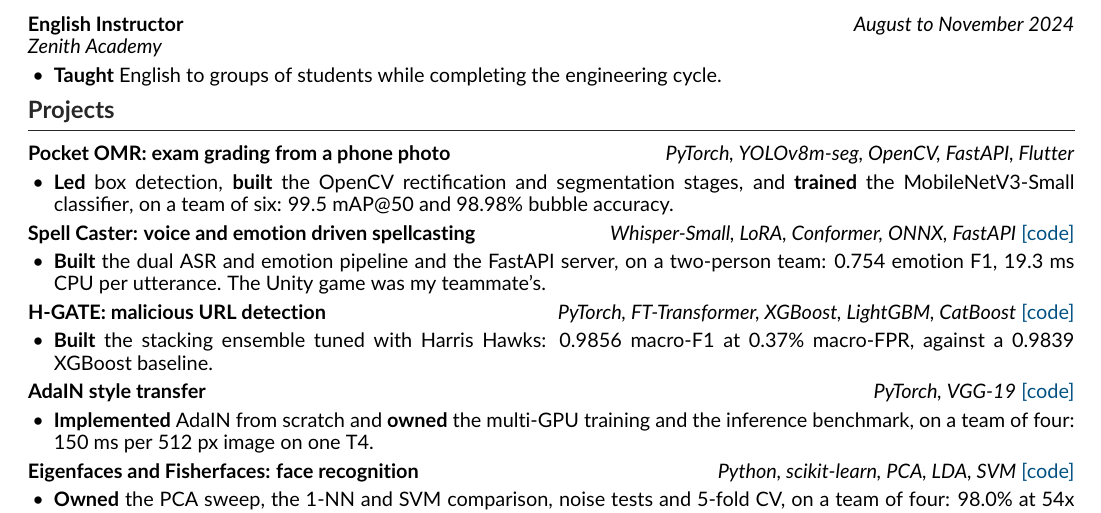
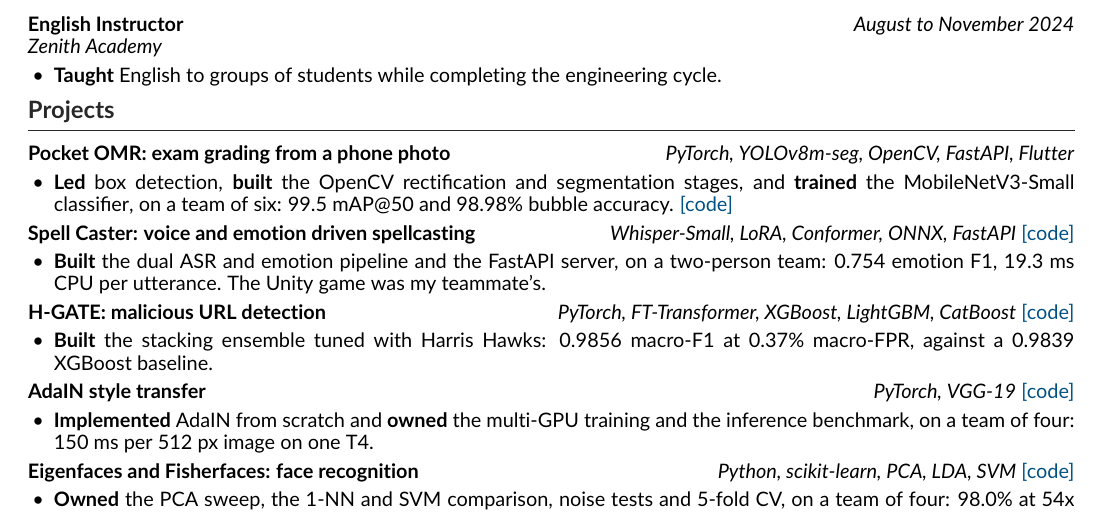
Before and after one commit to S4afou/portfolio, a LaTeX CV (cv/medjahri-mohammed-safouane.tex): part of the page, cut so that both start at the same text. Compiled offline with pdfLaTeX.

Commit message:
copy: link the Pocket OMR organization in the CV

```diff
--- a/cv/medjahri-mohammed-safouane.tex
+++ b/cv/medjahri-mohammed-safouane.tex
@@ -92,7 +92,7 @@ Final-year AI \& Data Science engineering student at ESI-SBA, looking for a PFE
 
 \textbf{Pocket OMR: exam grading from a phone photo} \hfill \textit{PyTorch, YOLOv8m-seg, OpenCV, FastAPI, Flutter}
 \begin{itemize}
-    \item \textbf{Led} box detection, \textbf{built} the OpenCV rectification and segmentation stages, and \textbf{trained} the \mbox{MobileNetV3-Small} \mbox{classifier}, on a team of six: 99.5 mAP@50 and 98.98\% bubble accuracy.
+    \item \textbf{Led} box detection, \textbf{built} the OpenCV rectification and segmentation stages, and \textbf{trained} the \mbox{MobileNetV3-Small} \mbox{classifier}, on a team of six: 99.5 mAP@50 and 98.98\% bubble accuracy. \href{https://github.com/pocket-omr}{[code]}
 \end{itemize}
 \textbf{Spell Caster: voice and emotion driven spellcasting} \hfill \textit{Whisper-Small, LoRA, Conformer, ONNX, FastAPI} \href{https://github.com/S4afou/spell-caster}{[code]}
 \begin{itemize}
```
Also changed, not shown: 1 other file.
